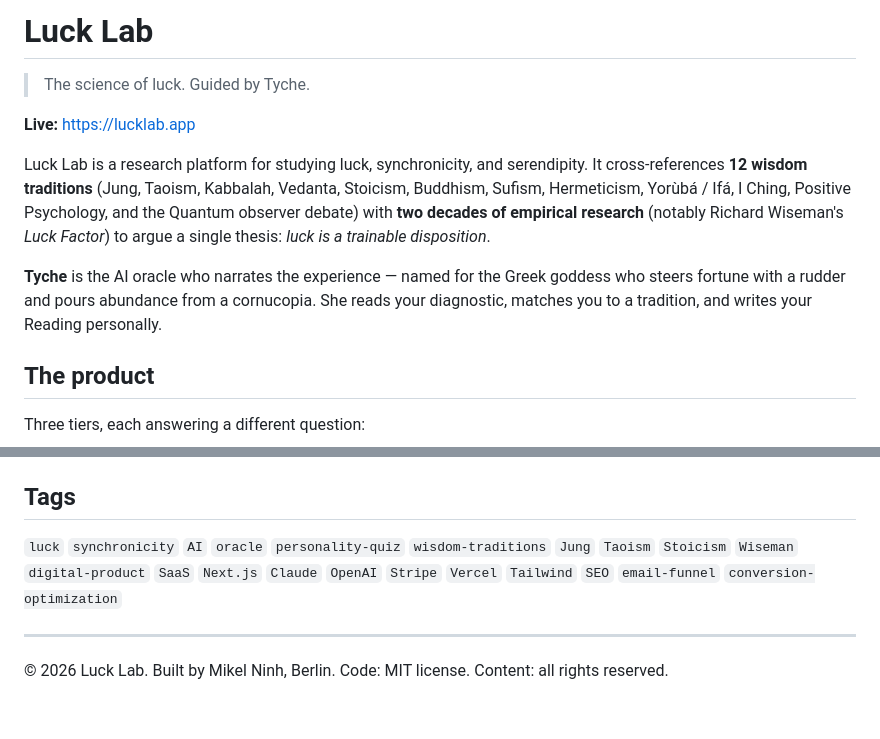
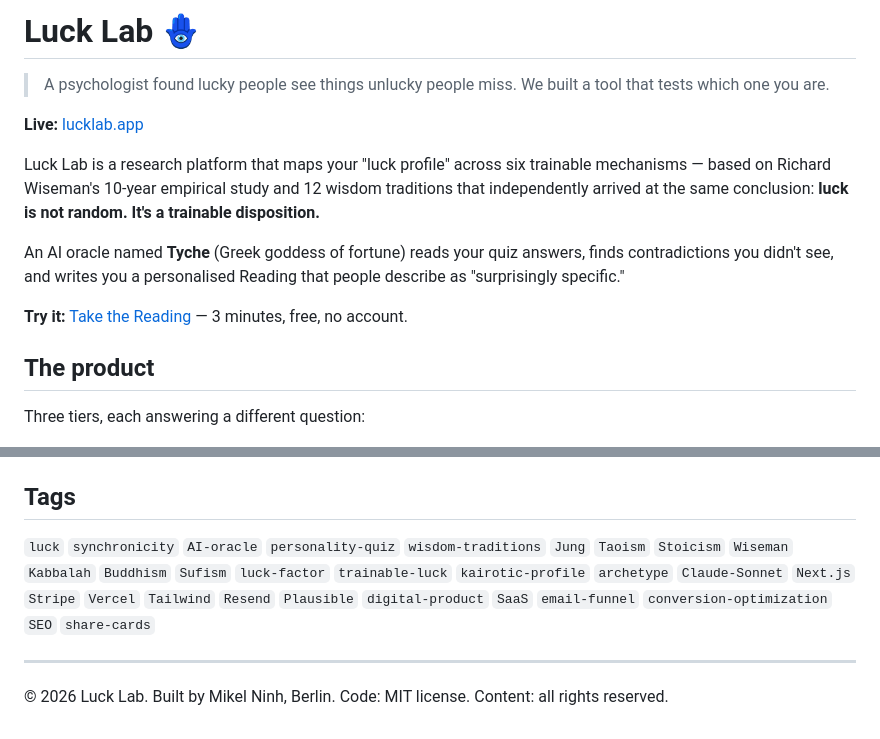
Before and after one commit to mikelninh/lucklab, a Markdown page: README.md, 2 parts joined by grey strips. Rendered like a GitHub page.

Commit message:
docs: README refresh + GitHub topics — 'tests which one you are' hook

```diff
--- a/README.md
+++ b/README.md
@@ -1,12 +1,14 @@
-# Luck Lab
+# Luck Lab 🪬
 
-> The science of luck. Guided by Tyche.
+> A psychologist found lucky people see things unlucky people miss. We built a tool that tests which one you are.
 
-**Live:** https://lucklab.app
+**Live:** [lucklab.app](https://lucklab.app)
 
-Luck Lab is a research platform for studying luck, synchronicity, and serendipity. It cross-references **12 wisdom traditions** (Jung, Taoism, Kabbalah, Vedanta, Stoicism, Buddhism, Sufism, Hermeticism, Yorùbá / Ifá, I Ching, Positive Psychology, and the Quantum observer debate) with **two decades of empirical research** (notably Richard Wiseman's *Luck Factor*) to argue a single thesis: *luck is a trainable disposition*.
+Luck Lab is a research platform that maps your "luck profile" across six trainable mechanisms — based on Richard Wiseman's 10-year empirical study and 12 wisdom traditions that independently arrived at the same conclusion: **luck is not random. It's a trainable disposition.**
 
-**Tyche** is the AI oracle who narrates the experience — named for the Greek goddess who steers fortune with a rudder and pours abundance from a cornucopia. She reads your diagnostic, matches you to a tradition, and writes your Reading personally.
+An AI oracle named **Tyche** (Greek goddess of fortune) reads your quiz answers, finds contradictions you didn't see, and writes you a personalised Reading that people describe as "surprisingly specific."
+
+**Try it:** [Take the Reading](https://lucklab.app/reading) — 3 minutes, free, no account.
 
 ## The product
 
@@ -230,7 +232,7 @@ See `/about` for the positioning statement — *honest mysticism, built carefull
 
 ## Tags
 
-`luck` `synchronicity` `AI` `oracle` `personality-quiz` `wisdom-traditions` `Jung` `Taoism` `Stoicism` `Wiseman` `digital-product` `SaaS` `Next.js` `Claude` `OpenAI` `Stripe` `Vercel` `Tailwind` `SEO` `email-funnel` `conversion-optimization`
+`luck` `synchronicity` `AI-oracle` `personality-quiz` `wisdom-traditions` `Jung` `Taoism` `Stoicism` `Wiseman` `Kabbalah` `Buddhism` `Sufism` `luck-factor` `trainable-luck` `kairotic-profile` `archetype` `Claude-Sonnet` `Next.js` `Stripe` `Vercel` `Tailwind` `Resend` `Plausible` `digital-product` `SaaS` `email-funnel` `conversion-optimization` `SEO` `share-cards`
 
 ---
 
```
